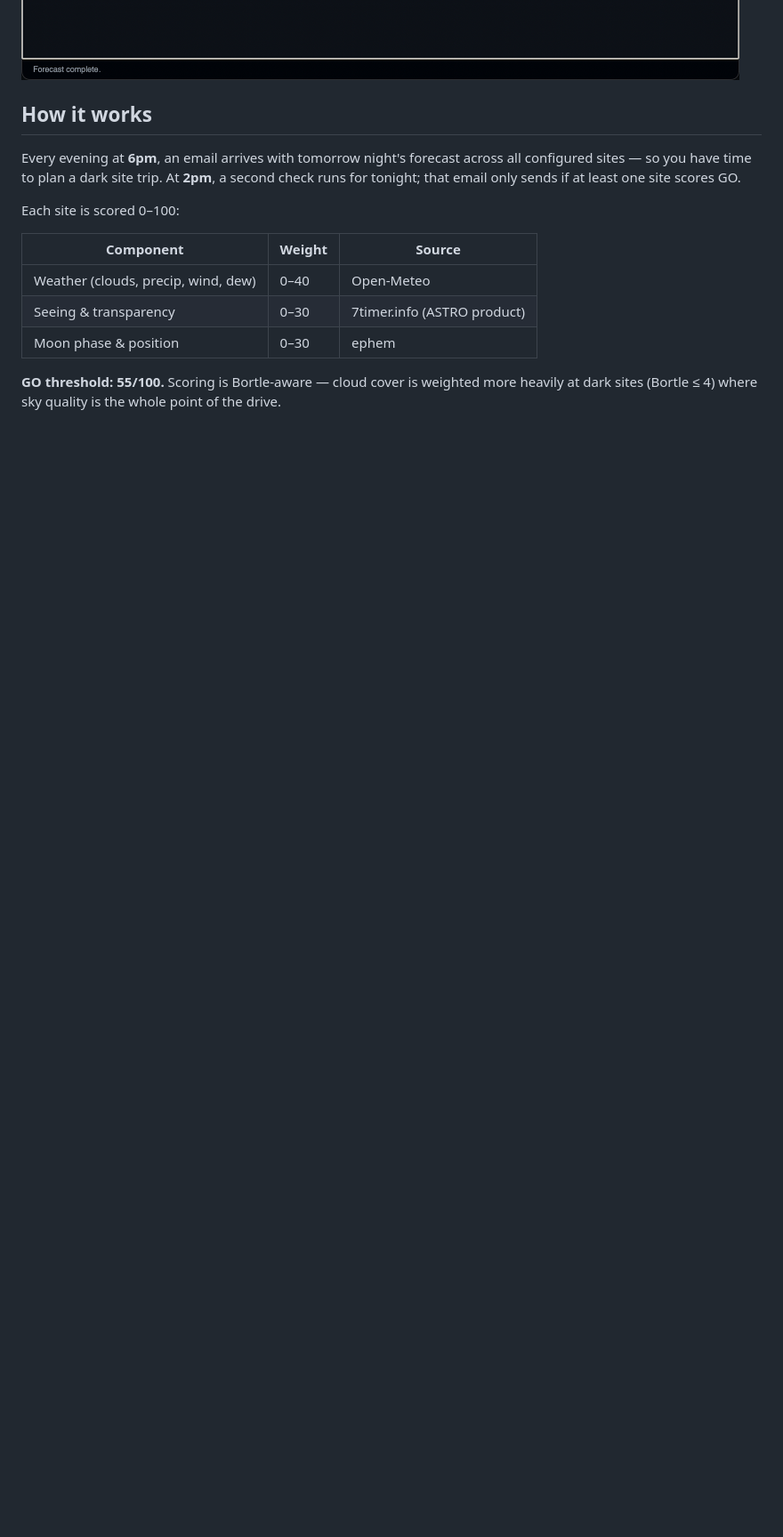
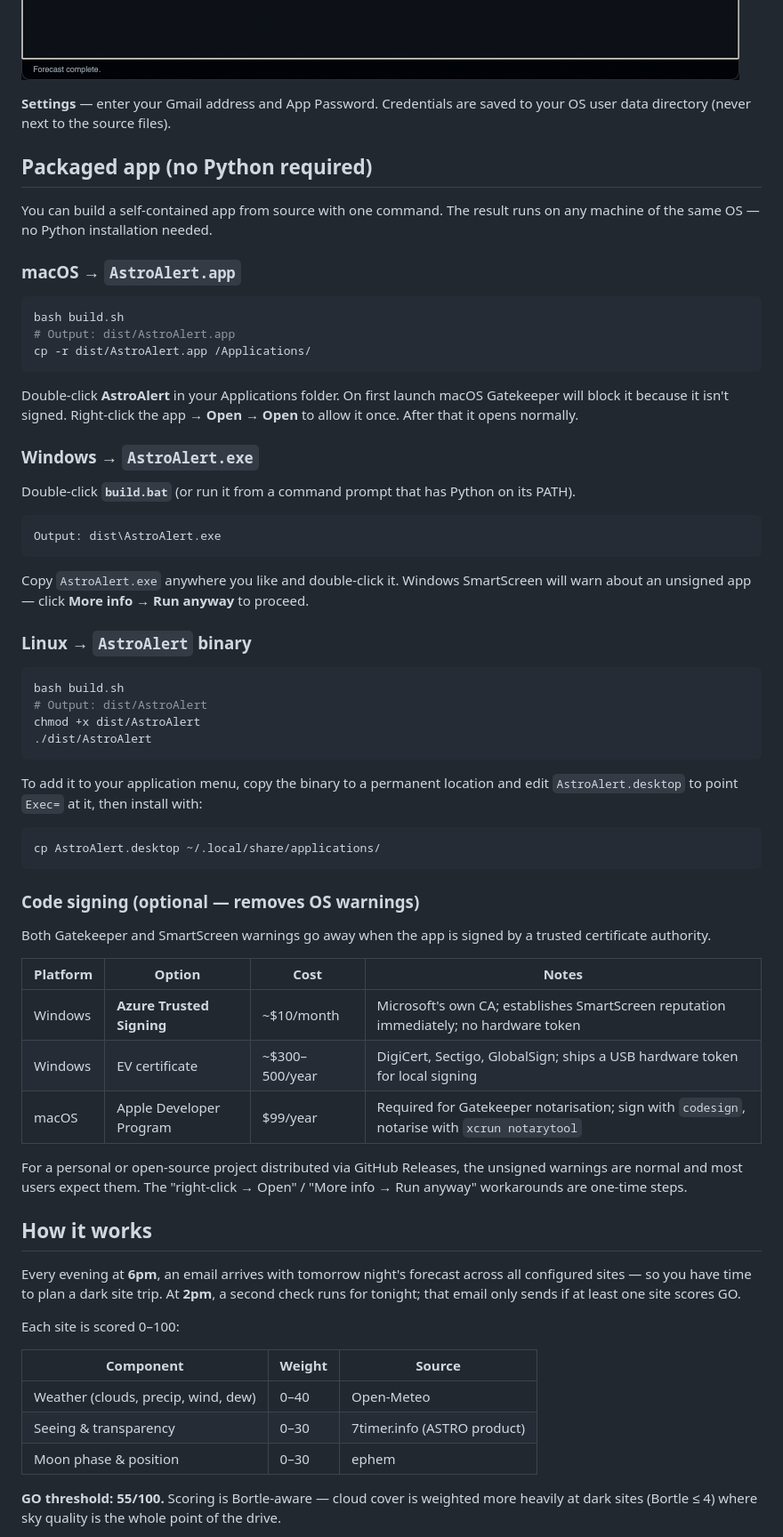
Before and after one commit to paulydavis/astro-alert, a Markdown page: README.md, the part around one of its changes. Shown at 89% size. Drawn GitHub-style; blank space fills up the shorter version.

````diff
--- a/README.md
+++ b/README.md
@@ -29,6 +29,59 @@ python3 gui.py
 **Schedule** — install or remove the two daily cron jobs with a single click (macOS/Linux) or Task Scheduler tasks (Windows).
 
 ![Schedule](screenshots/schedule.png)
+
+**Settings** — enter your Gmail address and App Password. Credentials are saved to your OS user data directory (never next to the source files).
+
+## Packaged app (no Python required)
+
+You can build a self-contained app from source with one command. The result runs on any machine of the same OS — no Python installation needed.
+
+### macOS → `AstroAlert.app`
+
+```bash
+bash build.sh
+# Output: dist/AstroAlert.app
+cp -r dist/AstroAlert.app /Applications/
+```
+
+Double-click **AstroAlert** in your Applications folder. On first launch macOS Gatekeeper will block it because it isn't signed. Right-click the app → **Open** → **Open** to allow it once. After that it opens normally.
+
+### Windows → `AstroAlert.exe`
+
+Double-click **`build.bat`** (or run it from a command prompt that has Python on its PATH).
+
+```
+Output: dist\AstroAlert.exe
+```
+
+Copy `AstroAlert.exe` anywhere you like and double-click it. Windows SmartScreen will warn about an unsigned app — click **More info** → **Run anyway** to proceed.
+
+### Linux → `AstroAlert` binary
+
+```bash
+bash build.sh
+# Output: dist/AstroAlert
+chmod +x dist/AstroAlert
+./dist/AstroAlert
+```
+
+To add it to your application menu, copy the binary to a permanent location and edit `AstroAlert.desktop` to point `Exec=` at it, then install with:
+
+```bash
+cp AstroAlert.desktop ~/.local/share/applications/
+```
+
+### Code signing (optional — removes OS warnings)
+
+Both Gatekeeper and SmartScreen warnings go away when the app is signed by a trusted certificate authority.
+
+| Platform | Option | Cost | Notes |
+|---|---|---|---|
+| Windows | **Azure Trusted Signing** | ~$10/month | Microsoft's own CA; establishes SmartScreen reputation immediately; no hardware token |
+| Windows | EV certificate | ~$300–500/year | DigiCert, Sectigo, GlobalSign; ships a USB hardware token for local signing |
+| macOS | Apple Developer Program | $99/year | Required for Gatekeeper notarisation; sign with `codesign`, notarise with `xcrun notarytool` |
+
+For a personal or open-source project distributed via GitHub Releases, the unsigned warnings are normal and most users expect them. The "right-click → Open" / "More info → Run anyway" workarounds are one-time steps.
 
 ## How it works
 
````
Also changed, not shown: other parts of README.md (+23 -10 lines).
